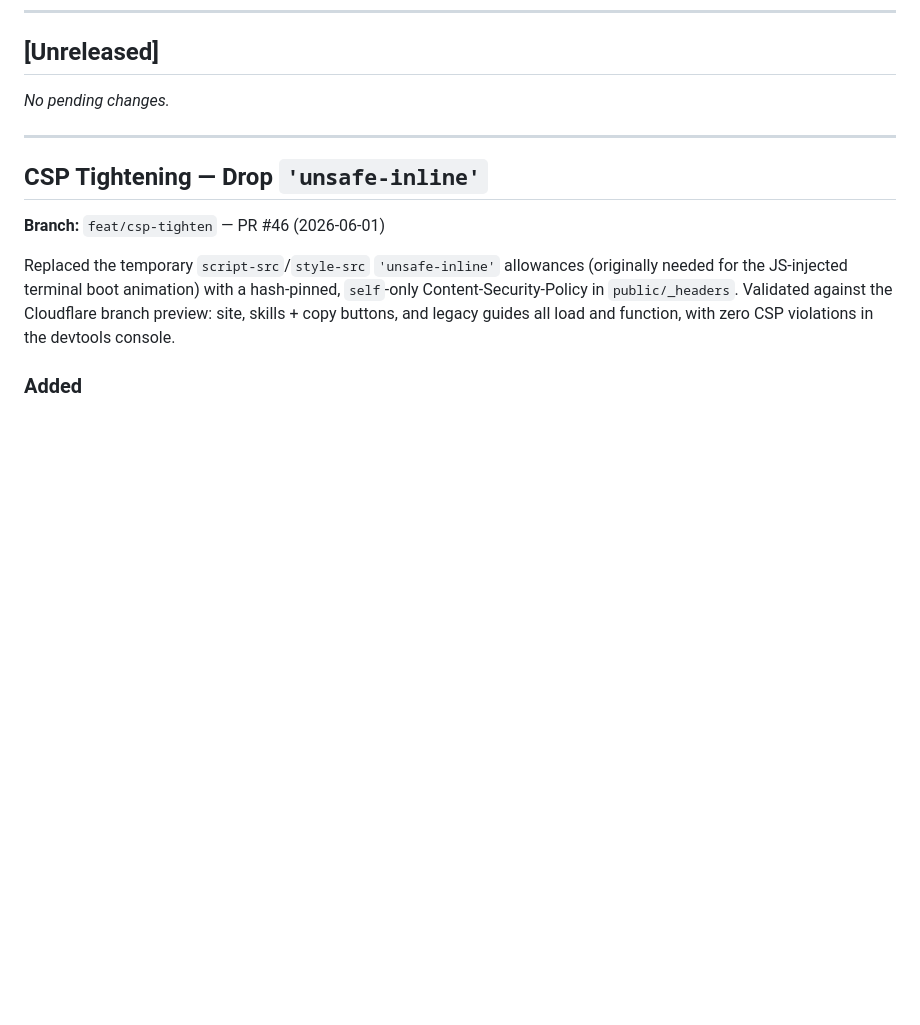
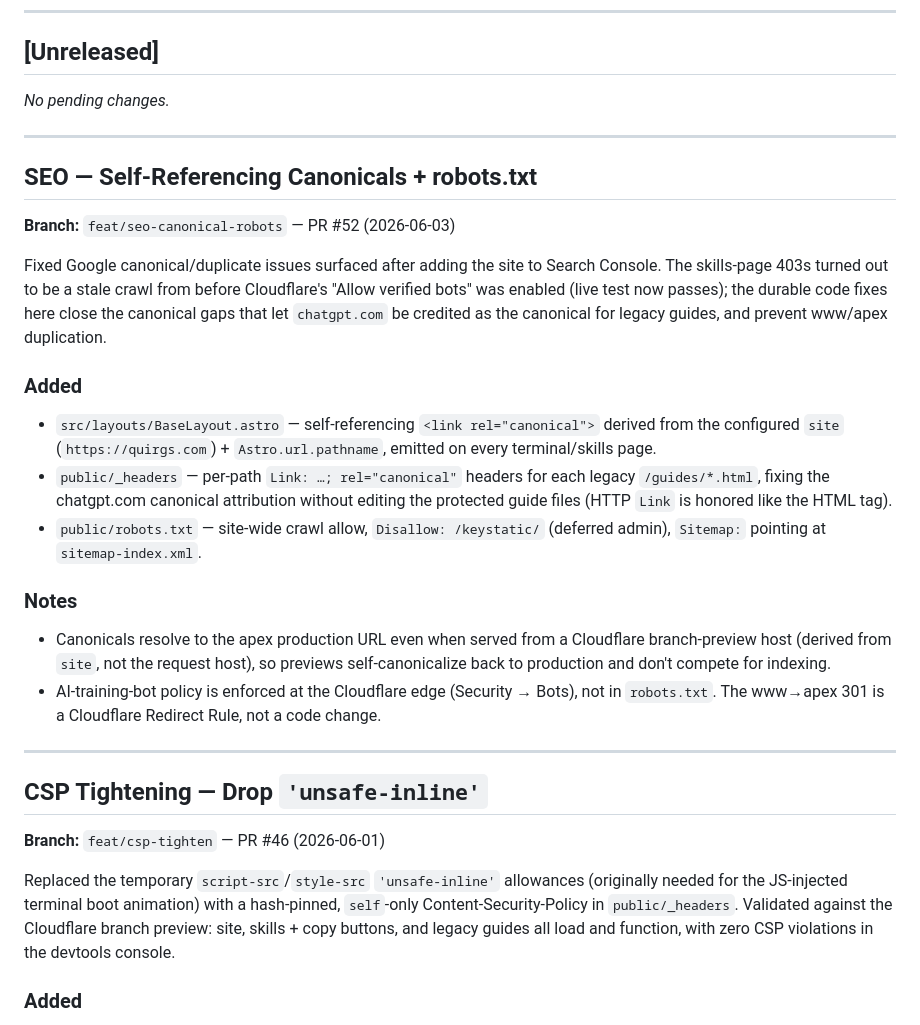
Before and after one commit to unqdlphn/quirgs, a Markdown page: CHANGELOG.md, the part around the change. Drawn GitHub-style; blank space fills up the shorter version.

Commit message:
docs(changelog): record feat/seo-canonical-robots (PR #52)
Backfills the CHANGELOG entry for the SEO canonical + robots.txt work.

Pushed directly to main with explicit user approval (no PR) — changelog-only
documentation backfill for an already-merged feature.

Co-Authored-By: Claude Opus 4.8 <noreply@anthropic.com>

```diff
--- a/CHANGELOG.md
+++ b/CHANGELOG.md
@@ -10,6 +10,25 @@ Format: `[Branch Name] — PR #N (YYYY-MM-DD)`
 ## [Unreleased]
 
 _No pending changes._
+
+---
+
+## SEO — Self-Referencing Canonicals + robots.txt
+
+**Branch:** `feat/seo-canonical-robots` — PR #52 (2026-06-03)
+
+Fixed Google canonical/duplicate issues surfaced after adding the site to Search Console. The skills-page 403s turned out to be a stale crawl from before Cloudflare's "Allow verified bots" was enabled (live test now passes); the durable code fixes here close the canonical gaps that let `chatgpt.com` be credited as the canonical for legacy guides, and prevent www/apex duplication.
+
+### Added
+
+- `src/layouts/BaseLayout.astro` — self-referencing `<link rel="canonical">` derived from the configured `site` (`https://quirgs.com`) + `Astro.url.pathname`, emitted on every terminal/skills page.
+- `public/_headers` — per-path `Link: …; rel="canonical"` headers for each legacy `/guides/*.html`, fixing the chatgpt.com canonical attribution without editing the protected guide files (HTTP `Link` is honored like the HTML tag).
+- `public/robots.txt` — site-wide crawl allow, `Disallow: /keystatic/` (deferred admin), `Sitemap:` pointing at `sitemap-index.xml`.
+
+### Notes
+
+- Canonicals resolve to the apex production URL even when served from a Cloudflare branch-preview host (derived from `site`, not the request host), so previews self-canonicalize back to production and don't compete for indexing.
+- AI-training-bot policy is enforced at the Cloudflare edge (Security → Bots), not in `robots.txt`. The www→apex 301 is a Cloudflare Redirect Rule, not a code change.
 
 ---
 
```
